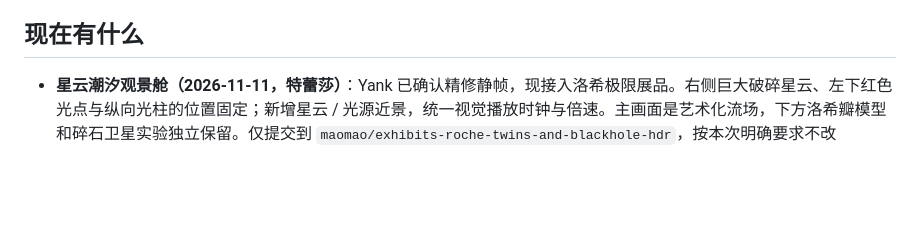
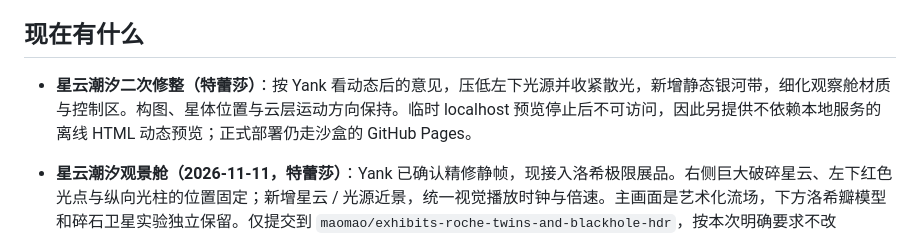
Before and after one commit to yankcc258/test-sandbox, a Markdown page: docs/exhibits/handoff.md, the part around the change. Rendered like a GitHub page; blank space fills up the shorter version.

```diff
--- a/docs/exhibits/handoff.md
+++ b/docs/exhibits/handoff.md
@@ -15,6 +15,8 @@
 - 知序主站以后只做朴素好用的界面，花哨的都放这边——所以这边可以放开做。
 
 ## 现在有什么
+
+- **星云潮汐二次修整（特蕾莎）**：按 Yank 看动态后的意见，压低左下光源并收紧散光，新增静态银河带，细化观察舱材质与控制区。构图、星体位置与云层运动方向保持。临时 localhost 预览停止后不可访问，因此另提供不依赖本地服务的离线 HTML 动态预览；正式部署仍走沙盒的 GitHub Pages。
 
 - **星云潮汐观景舱（2026-11-11，特蕾莎）**：Yank 已确认精修静帧，现接入洛希极限展品。右侧巨大破碎星云、左下红色光点与纵向光柱的位置固定；新增星云 / 光源近景，统一视觉播放时钟与倍速。主画面是艺术化流场，下方洛希瓣模型和碎石卫星实验独立保留。仅提交到 `maomao/exhibits-roche-twins-and-blackhole-hdr`，按本次明确要求不改 `main`。继续之前先看 [最新集成说明](./roche.md#星云潮汐观景舱2026-11-11精修版接入)。
 
```
Also changed, not shown: docs/exhibits/roche.md (+2 -0 lines), docs/exhibits/shots/roche.jpg, 5 other files.
